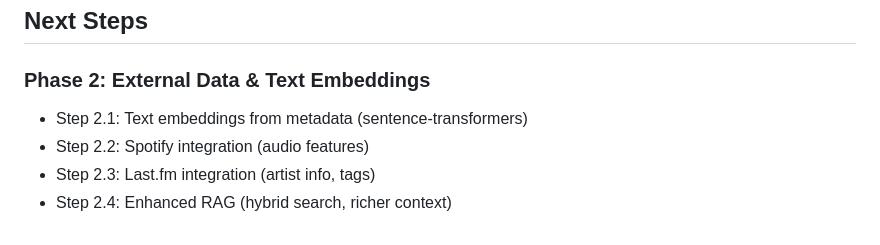
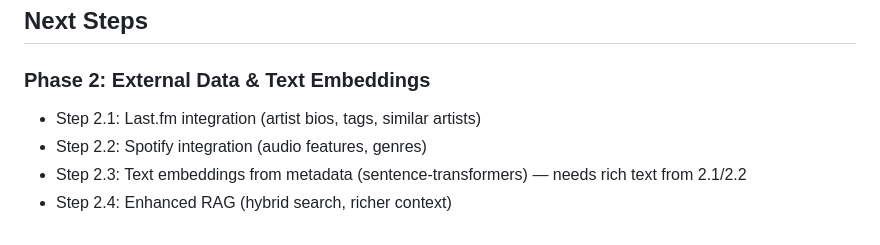
Before and after one commit to the7oker/sautium, a Markdown page: PROGRESS.md, the part around the change. GitHub-like rendering.

```diff
--- a/PROGRESS.md
+++ b/PROGRESS.md
@@ -177,7 +177,7 @@
 ## Next Steps
 
 ### Phase 2: External Data & Text Embeddings
-- Step 2.1: Text embeddings from metadata (sentence-transformers)
-- Step 2.2: Spotify integration (audio features)
-- Step 2.3: Last.fm integration (artist info, tags)
+- Step 2.1: Last.fm integration (artist bios, tags, similar artists)
+- Step 2.2: Spotify integration (audio features, genres)
+- Step 2.3: Text embeddings from metadata (sentence-transformers) — needs rich text from 2.1/2.2
 - Step 2.4: Enhanced RAG (hybrid search, richer context)
```
